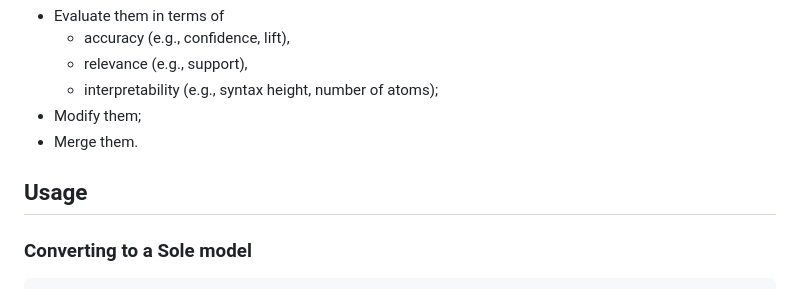
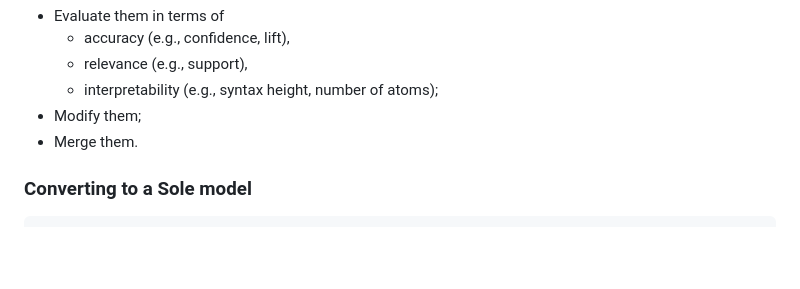
Before and after one commit to aclai-lab/Sole.jl, a Markdown page: README.md, the part around the change. Drawn GitHub-style; blank space fills up the shorter version.

```diff
--- a/README.md
+++ b/README.md
@@ -137,8 +137,6 @@ Ever wondered what to do with a trained [DecisionTree](https://github.com/JuliaA
 - Merge them.
 
 <!-- Note: this is a newly developed package; its potential is still unknown. -->
-
-## Usage
 
 ### Converting to a Sole model
 
```
